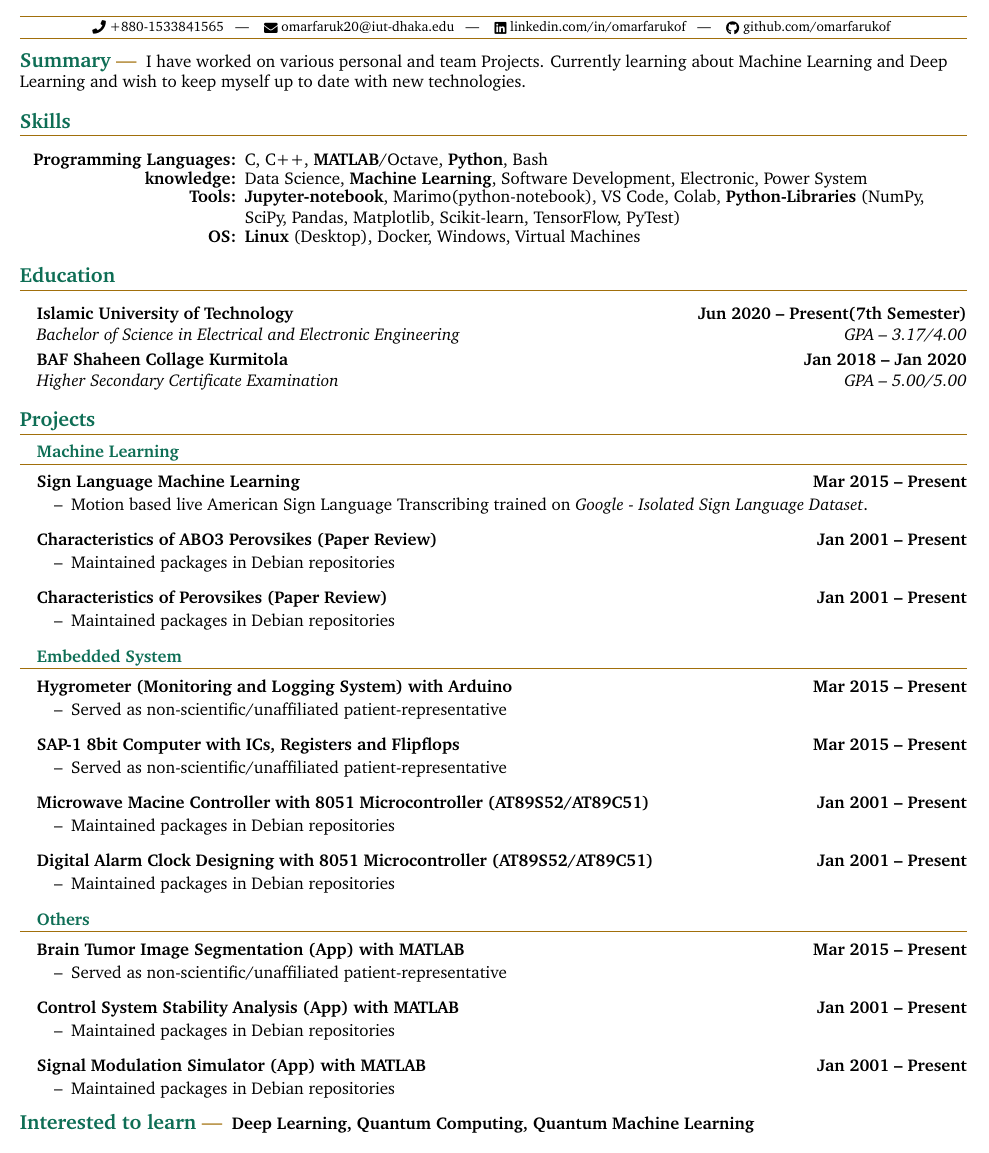
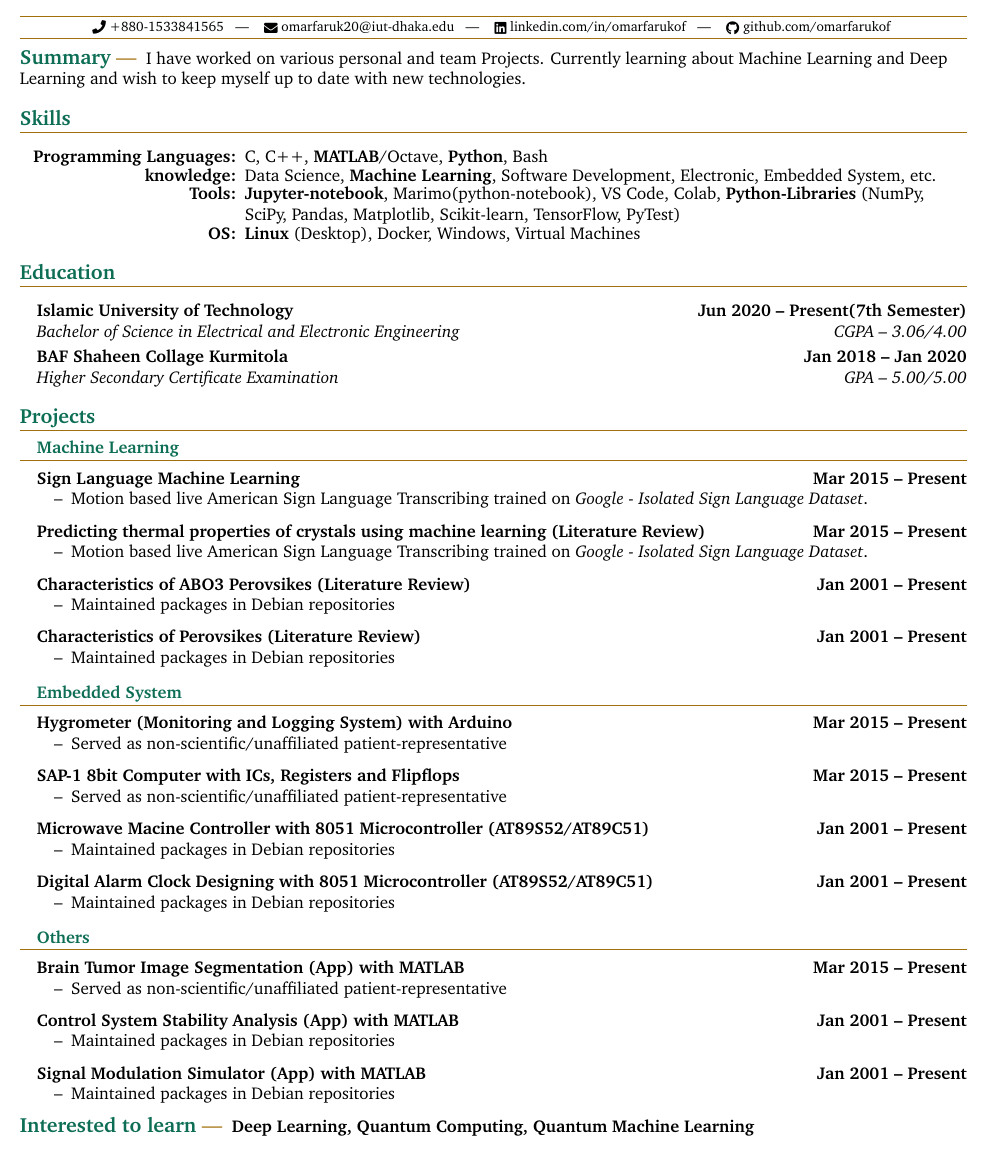
Before and after one commit to omarfarukof/Omar_Faruk_CV_Resume, a LaTeX document (main.tex): part of the page, cut so that both start at the same text. Compiled offline with pdfLaTeX.

Commit message:
Progecjs Names Added

```diff
--- a/main.tex
+++ b/main.tex
@@ -206,7 +206,7 @@
 
 \begin{itemize}[itemsep=-2px, parsep=1pt, leftmargin=132pt]
     \item[\textbf{Programming Languages:}] C, C++, \textbf{MATLAB}/Octave, \textbf{Python}, Bash
-    \item[\textbf{knowledge:}] Data Science, \textbf{Machine Learning}, Software Development, Electronic, Power System
+    \item[\textbf{knowledge:}] Data Science, \textbf{Machine Learning}, Software Development, Electronic, Embedded System, etc.
     \item[\textbf{Tools:}] \textbf{Jupyter-notebook}, Marimo(python-notebook), VS Code, Colab, \textbf{Python-Libraries} (NumPy, SciPy, Pandas, Matplotlib, Scikit-learn, TensorFlow, PyTest)
     \item[\textbf{OS:}] \textbf{Linux} (Desktop), Docker, Windows, Virtual Machines
 \end{itemize}
@@ -261,7 +261,7 @@
   \section{Education}
 
   \headingBf{Islamic University of Technology}{\textbf{Jun 2020 -- Present(7th Semester)}} % Note: Adding year(s) exposes an implied age
-  \headingIt{Bachelor of Science in Electrical and Electronic Engineering}{GPA -- 3.17/4.00}
+  \headingIt{Bachelor of Science in Electrical and Electronic Engineering}{CGPA -- 3.06/4.00}
 
   \vspace{3pt}
 
@@ -276,17 +276,22 @@
 
   \subsection{Machine Learning}
 
-  \headingBf{\href{https://github.com/omarfarukof/Sign_Language_Prediction}{Sign Language Machine Learning}}{Mar 2015 -- Present}
+  \headingBf{\href{https://github.com/omarfarukof/mlphonons}{Sign Language Machine Learning}}{Mar 2015 -- Present}
   \begin{resume_list}
     \item Motion based live American Sign Language Transcribing trained on \href{https://www.kaggle.com/competitions/asl-signs}{\textit{Google - Isolated Sign Language Dataset}}.
   \end{resume_list}
 
-  \headingBf{\href{https://github.com/omarfarukof/ABO3_Perovskites_Classification}{Characteristics of ABO3 Perovsikes (Paper Review)}}{Jan 2001 -- Present}
+  \headingBf{\href{https://github.com/omarfarukof/Sign_Language_Prediction}{Predicting thermal properties of crystals using machine learning (Literature Review)}}{Mar 2015 -- Present}
+  \begin{resume_list}
+    \item Motion based live American Sign Language Transcribing trained on \href{https://www.kaggle.com/competitions/asl-signs}{\textit{Google - Isolated Sign Language Dataset}}.
+  \end{resume_list}
+
+  \headingBf{\href{https://github.com/omarfarukof/ABO3_Perovskites_Classification}{Characteristics of ABO3 Perovsikes (Literature Review)}}{Jan 2001 -- Present}
   \begin{resume_list}
     \item Maintained packages in Debian repositories
   \end{resume_list}
 
-  \headingBf{\href{https://github.com/omarfarukof/perovskites_MC_ML}{Characteristics of Perovsikes (Paper Review)}}{Jan 2001 -- Present}
+  \headingBf{\href{https://github.com/omarfarukof/perovskites_MC_ML}{Characteristics of Perovsikes (Literature Review)}}{Jan 2001 -- Present}
   \begin{resume_list}
     \item Maintained packages in Debian repositories
   \end{resume_list}
@@ -323,7 +328,7 @@
     \item Maintained packages in Debian repositories
   \end{resume_list}
 
-  \headingBf{\href{}{Signal Modulation Simulator (App) with MATLAB}}{Jan 2001 -- Present}
+  \headingBf{\href{https://github.com/omarfarukof/Signal-Modulation-Simulator}{Signal Modulation Simulator (App) with MATLAB}}{Jan 2001 -- Present}
   \begin{resume_list}
     \item Maintained packages in Debian repositories
   \end{resume_list}
```
